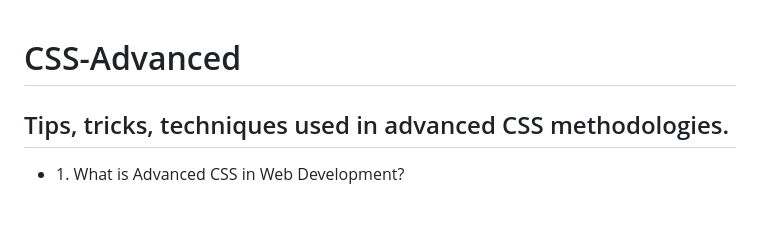
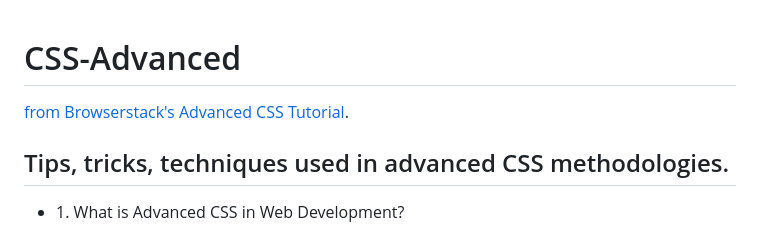
Before and after one commit to bbauska/CSS-Advanced, a Markdown page: README.md, the part around one of its changes. Rendered like a GitHub page; blank space fills up the shorter version.

```diff
--- a/README.md
+++ b/README.md
@@ -1,4 +2,7 @@
 <h1>CSS-Advanced</h1>
+<!--~~~~~~~~~~~~~~~~~~~~~~~~~~~~~~~~~~~~~~~~~~~~~~~~~~~~~~~~~~~~~~~~~~~~~~~~~~~~~~~~~~~~~~~~~~~~-->
+<p><a href="https://www.browserstack.com/guide/advanced-css-tutorial">from Browserstack's Advanced CSS Tutorial</a>.</p>
+<!--~~~~~~~~~~~~~~~~~~~~~~~~~~~~~~~~~~~~~~~~~~~~~~~~~~~~~~~~~~~~~~~~~~~~~~~~~~~~~~~~~~~~~~~~~~~~-->
 <h2>Tips, tricks, techniques used in advanced CSS methodologies.</h2>
 <!--~~~~~~~~~~~~~~~~~~~~~~~~~~~~~~~~~~~~~~~~~~~~~~~~~~~~~~~~~~~~~~~~~~~~~~~~~~~~~~~~~~~~~~~~~~~~-->
 <!--~~~~~~~~~~~~~~~~~~~~~ README.md of CSS-Advanced for Adv-CSS.bauska.org ~~~~~~~~~~~~~~~~~~~~~-->
```
Also changed, not shown: other parts of README.md (+26 -19 lines).
